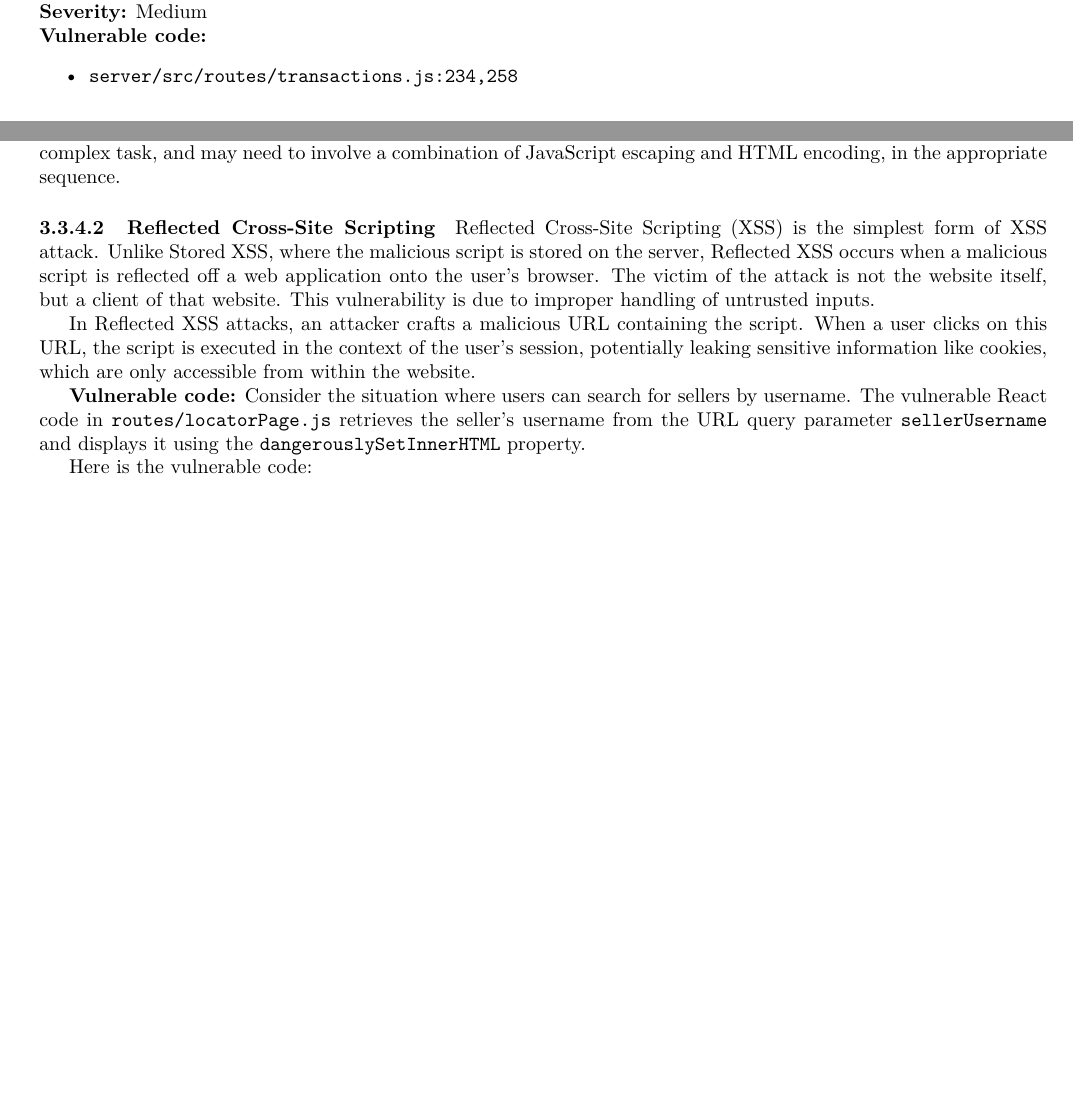
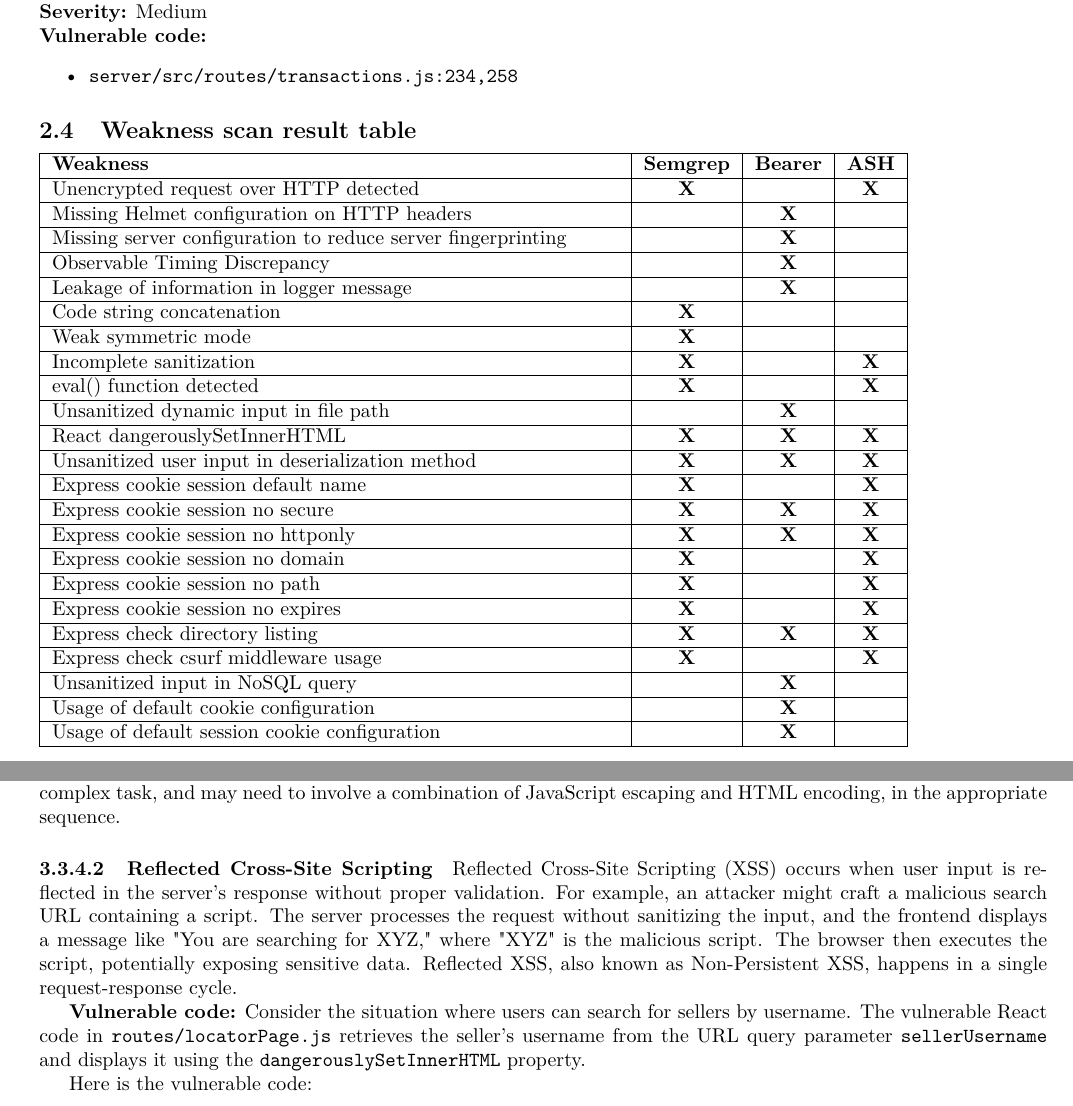
Before and after one commit to Cybersecurity-Team-AAA/Demonstrator-for-Static-Analysis-of-Web-Applications, a LaTeX document (documentation/documentation.tex): two parts of pages 13 and 22 of 33, joined at a grey line, cut so that both start at the same text, the shorter picture padded with empty space. Compiled offline with pdfLaTeX.

Commit message:
added table and fixed some things

```diff
--- a/documentation/documentation.tex
+++ b/documentation/documentation.tex
@@ -8,6 +8,10 @@
 \usepackage{lmodern}
 \usepackage{textcomp}
 \usepackage[T1]{fontenc}
+\usepackage{array}
+
+\newcommand{\cmark}{\textbf{X}} % Definisci un segno di spunta semplice
+\newcommand{\xmark}{\textbf{O}} % Definisci un simbolo opzionale (non necessario)
 
 \setcounter{secnumdepth}{5}
 
@@ -646,6 +648,58 @@ ash --source-dir . --ext py
     \item \texttt{server/src/routes/transactions.js:234,258}
 \end{itemize}
 
+\subsection{Weakness scan result table}
+\begin{tabular}{| m{10cm} | c | c | c |}
+\hline
+\textbf{Weakness} & \textbf{Semgrep} & \textbf{Bearer} & \textbf{ASH} \\
+\hline
+Unencrypted request over HTTP detected & \cmark & & \cmark \\
+\hline
+Missing Helmet configuration on HTTP headers & & \cmark & \\
+\hline
+Missing server configuration to reduce server fingerprinting & & \cmark & \\
+\hline
+Observable Timing Discrepancy & & \cmark & \\
+\hline
+Leakage of information in logger message & & \cmark & \\
+\hline
+Code string concatenation & \cmark & & \\
+\hline
+Weak symmetric mode & \cmark & & \\
+\hline
+Incomplete sanitization & \cmark & & \cmark \\
+\hline
+eval() function detected & \cmark & & \cmark \\
+\hline
+Unsanitized dynamic input in file path & & \cmark & \\
+\hline
+React dangerouslySetInnerHTML & \cmark & \cmark & \cmark \\
+\hline
+Unsanitized user input in deserialization method & \cmark & \cmark & \cmark \\
+\hline
+Express cookie session default name & \cmark & & \cmark \\
+\hline
+Express cookie session no secure & \cmark & \cmark & \cmark \\
+\hline
+Express cookie session no httponly & \cmark & \cmark & \cmark \\
+\hline
+Express cookie session no domain & \cmark & & \cmark \\
+\hline
+Express cookie session no path & \cmark & & \cmark \\
+\hline
+Express cookie session no expires & \cmark & & \cmark \\
+\hline
+Express check directory listing & \cmark & \cmark & \cmark \\
+\hline
+Express check csurf middleware usage & \cmark & & \cmark \\
+\hline
+Unsanitized input in NoSQL query & & \cmark & \\
+\hline
+Usage of default cookie configuration & & \cmark & \\
+\hline
+Usage of default session cookie configuration & & \cmark & \\
+\hline
+\end{tabular}
 
 
 \newpage
@@ -1109,9 +1163,7 @@ The most effective way to avoid DOM-based JavaScript injection vulnerabilities i
 
 \paragraph{Reflected Cross-Site Scripting}
 
-Reflected Cross-Site Scripting (XSS) is the simplest form of XSS attack. Unlike Stored XSS, where the malicious script is stored on the server, Reflected XSS occurs when a malicious script is reflected off a web application onto the user's browser. The victim of the attack is not the website itself, but a client of that website. This vulnerability is due to improper handling of untrusted inputs.
-
-In Reflected XSS attacks, an attacker crafts a malicious URL containing the script. When a user clicks on this URL, the script is executed in the context of the user's session, potentially leaking sensitive information like cookies, which are only accessible from within the website.
+Reflected Cross-Site Scripting (XSS) occurs when user input is reflected in the server's response without proper validation. For example, an attacker might craft a malicious search URL containing a script. The server processes the request without sanitizing the input, and the frontend displays a message like "You are searching for XYZ," where "XYZ" is the malicious script. The browser then executes the script, potentially exposing sensitive data. Reflected XSS, also known as Non-Persistent XSS, happens in a single request-response cycle.
 
 \textbf{Vulnerable code:}
 Consider the situation where users can search for sellers by username. The vulnerable React code in \texttt{routes/locatorPage.js} retrieves the seller's username from the URL query parameter \texttt{sellerUsername} and displays it using the \texttt{dangerouslySetInnerHTML} property.
```
Also changed, not shown: documentation/documentation.tex (8 more changed lines).
